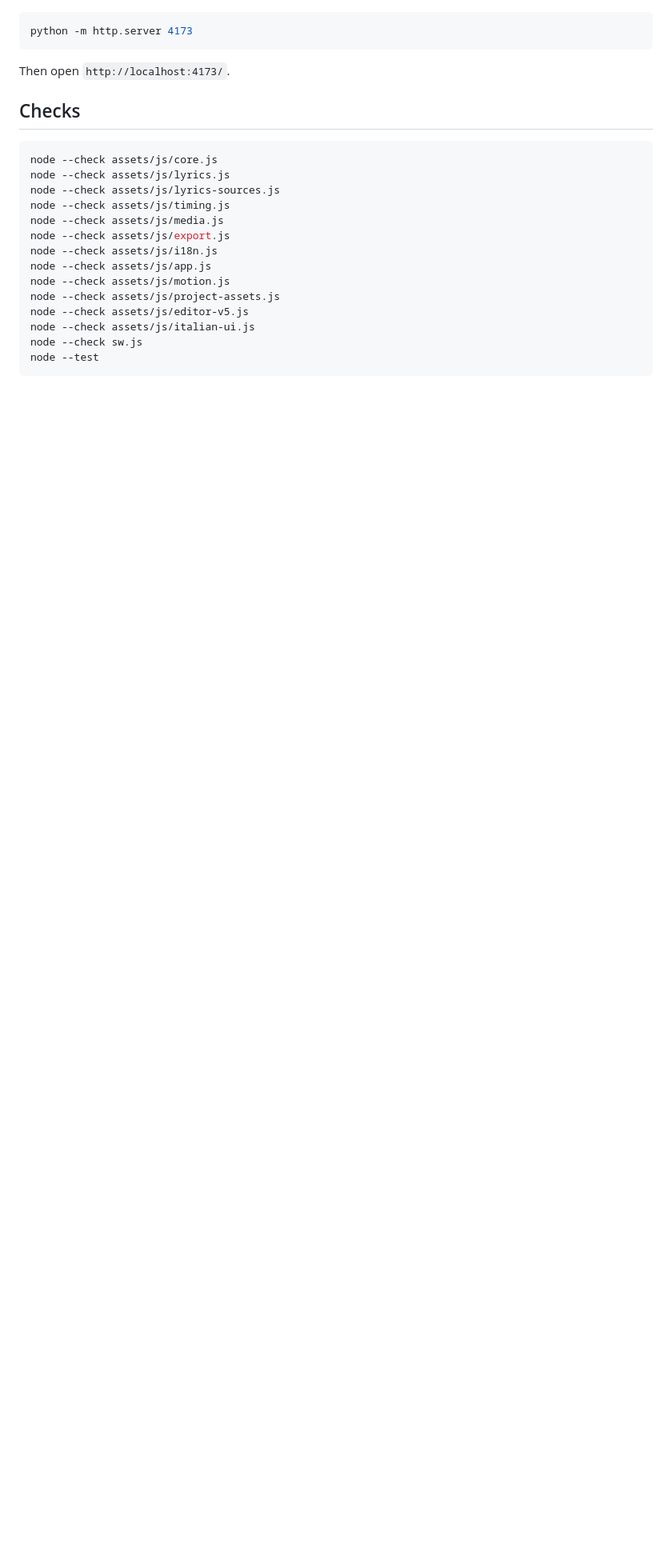
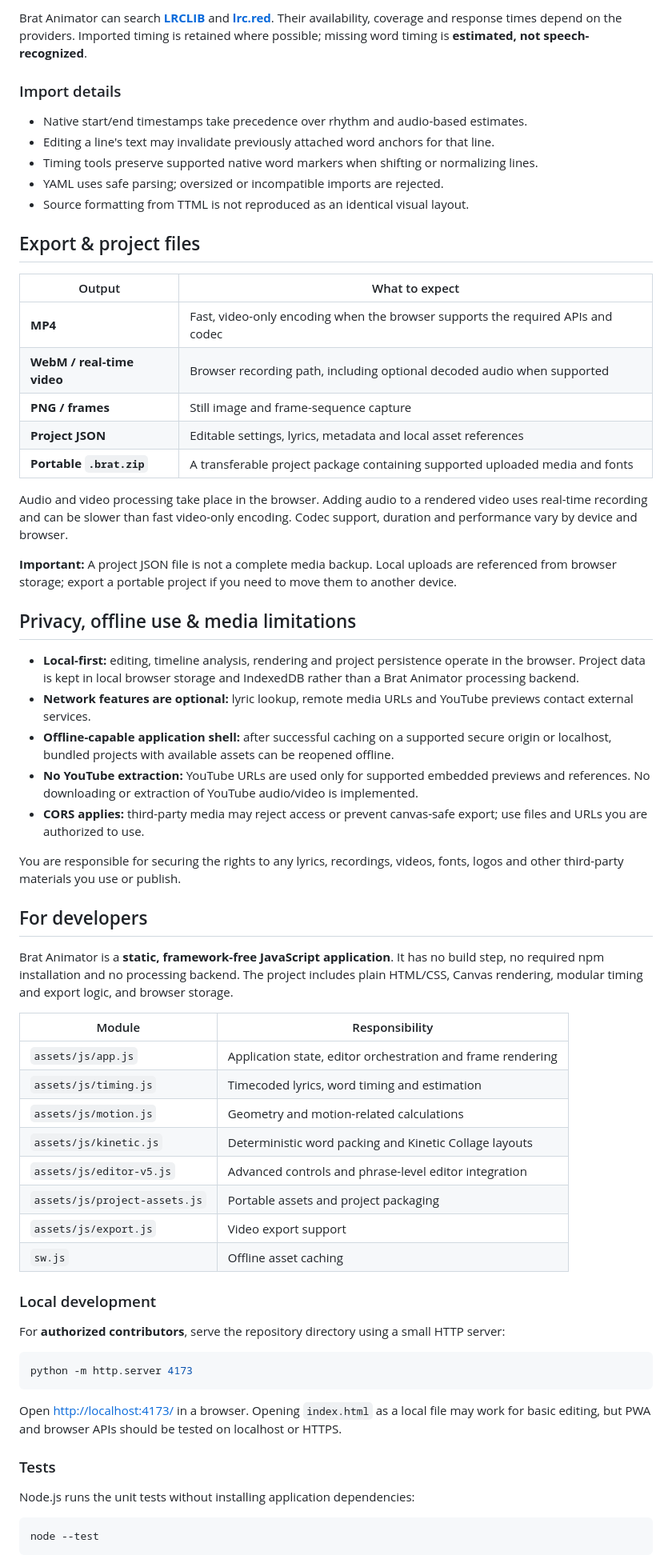
Before and after one commit to oakvx/bratAnimator, a Markdown page: README.md, the part around one of its changes. Shown at 80% size. Drawn GitHub-style; blank space fills up the shorter version.

````diff
--- a/README.md
+++ b/README.md
@@ -113,26 +139,67 @@ Open `index.html` directly for a simple file-based run, or serve the folder over
+Brat Animator can search **[LRCLIB](https://lrclib.net/docs)** and **[lrc.red](https://lrc.red/api)**. Their availability, coverage and response times depend on the providers. Imported timing is retained where possible; missing word timing is **estimated, not speech-recognized**.
+
+### Import details
+
+- Native start/end timestamps take precedence over rhythm and audio-based estimates.
+- Editing a line's text may invalidate previously attached word anchors for that line.
+- Timing tools preserve supported native word markers when shifting or normalizing lines.
+- YAML uses safe parsing; oversized or incompatible imports are rejected.
+- Source formatting from TTML is not reproduced as an identical visual layout.
+
+## Export & project files
+
+| Output | What to expect |
+| --- | --- |
+| **MP4** | Fast, video-only encoding when the browser supports the required APIs and codec |
+| **WebM / real-time video** | Browser recording path, including optional decoded audio when supported |
+| **PNG / frames** | Still image and frame-sequence capture |
+| **Project JSON** | Editable settings, lyrics, metadata and local asset references |
+| **Portable `.brat.zip`** | A transferable project package containing supported uploaded media and fonts |
+
+Audio and video processing take place in the browser. Adding audio to a rendered video uses real-time recording and can be slower than fast video-only encoding. Codec support, duration and performance vary by device and browser.
+
+**Important:** A project JSON file is not a complete media backup. Local uploads are referenced from browser storage; export a portable project if you need to move them to another device.
+
+## Privacy, offline use & media limitations
+
+- **Local-first:** editing, timeline analysis, rendering and project persistence operate in the browser. Project data is kept in local browser storage and IndexedDB rather than a Brat Animator processing backend.
+- **Network features are optional:** lyric lookup, remote media URLs and YouTube previews contact external services.
+- **Offline-capable application shell:** after successful caching on a supported secure origin or localhost, bundled projects with available assets can be reopened offline.
+- **No YouTube extraction:** YouTube URLs are used only for supported embedded previews and references. No downloading or extraction of YouTube audio/video is implemented.
+- **CORS applies:** third-party media may reject access or prevent canvas-safe export; use files and URLs you are authorized to use.
+
+You are responsible for securing the rights to any lyrics, recordings, videos, fonts, logos and other third-party materials you use or publish.
+
+## For developers
+
+Brat Animator is a **static, framework-free JavaScript application**. It has no build step, no required npm installation and no processing backend. The project includes plain HTML/CSS, Canvas rendering, modular timing and export logic, and browser storage.
+
+| Module | Responsibility |
+| --- | --- |
+| `assets/js/app.js` | Application state, editor orchestration and frame rendering |
+| `assets/js/timing.js` | Timecoded lyrics, word timing and estimation |
+| `assets/js/motion.js` | Geometry and motion-related calculations |
+| `assets/js/kinetic.js` | Deterministic word packing and Kinetic Collage layouts |
+| `assets/js/editor-v5.js` | Advanced controls and phrase-level editor integration |
+| `assets/js/project-assets.js` | Portable assets and project packaging |
+| `assets/js/export.js` | Video export support |
+| `sw.js` | Offline asset caching |
+
+### Local development
+
+For **authorized contributors**, serve the repository directory using a small HTTP server:
 
 ```bash
 python -m http.server 4173
 ```
 
-Then open `http://localhost:4173/`.
+Open [http://localhost:4173/](http://localhost:4173/) in a browser. Opening `index.html` as a local file may work for basic editing, but PWA and browser APIs should be tested on localhost or HTTPS.
 
-## Checks
+### Tests
+
+Node.js runs the unit tests without installing application dependencies:
 
 ```bash
-node --check assets/js/core.js
-node --check assets/js/lyrics.js
-node --check assets/js/lyrics-sources.js
-node --check assets/js/timing.js
-node --check assets/js/media.js
-node --check assets/js/export.js
-node --check assets/js/i18n.js
-node --check assets/js/app.js
-node --check assets/js/motion.js
-node --check assets/js/project-assets.js
-node --check assets/js/editor-v5.js
-node --check assets/js/italian-ui.js
-node --check sw.js
 node --test
 ```
 
````
Also changed, not shown: other parts of README.md (+137 -111 lines).
